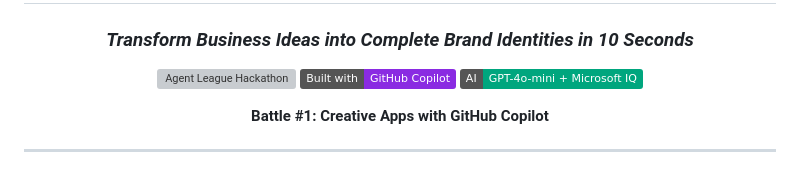
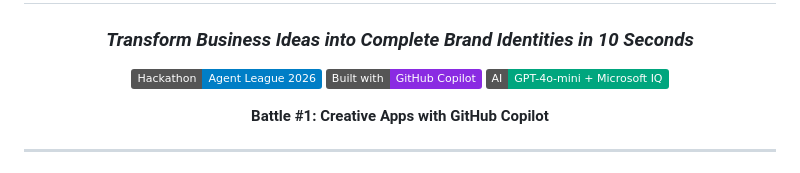
Before and after one commit to Nishakr23/BrandGPT, a Markdown page: README.md, the part around the change. Rendered like a GitHub page; badges without logos; grey boxes are pictures that could not be loaded.

```diff
--- a/README.md
+++ b/README.md
@@ -4,7 +4,7 @@
 
 ### *Transform Business Ideas into Complete Brand Identities in 10 Seconds*
 
-[![Agent League Hackathon](https://img.shields.io/badge/Hackathon-Agent_League_2026-Creative_Apps-blue)](https://info.microsoft.com/Agents-League-Hackathon-Registration.html)
+[![Hackathon](https://img.shields.io/badge/Hackathon-Agent_League_2026-blue)](https://info.microsoft.com/Agents-League-Hackathon-Registration.html)
 [![Built with Copilot](https://img.shields.io/badge/Built%20with-GitHub%20Copilot-8A2BE2)](https://github.com/features/copilot)
 [![Powered by GPT-4o](https://img.shields.io/badge/AI-GPT--4o--mini_+_Microsoft_IQ-00A67E)](https://github.com/marketplace/models)
 
```
